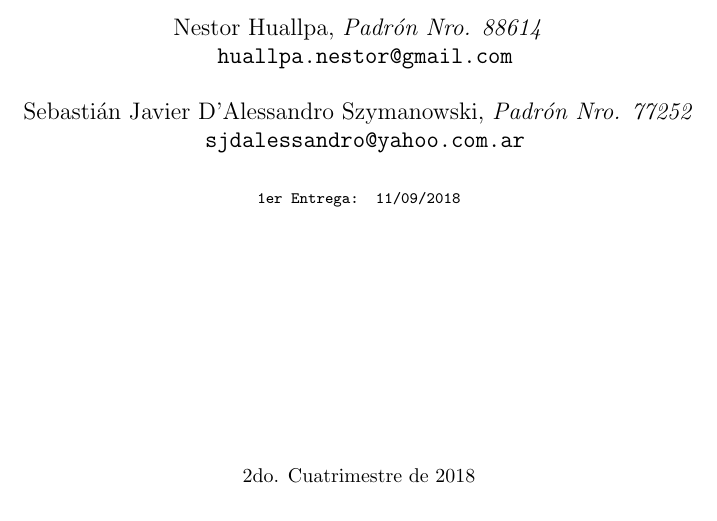
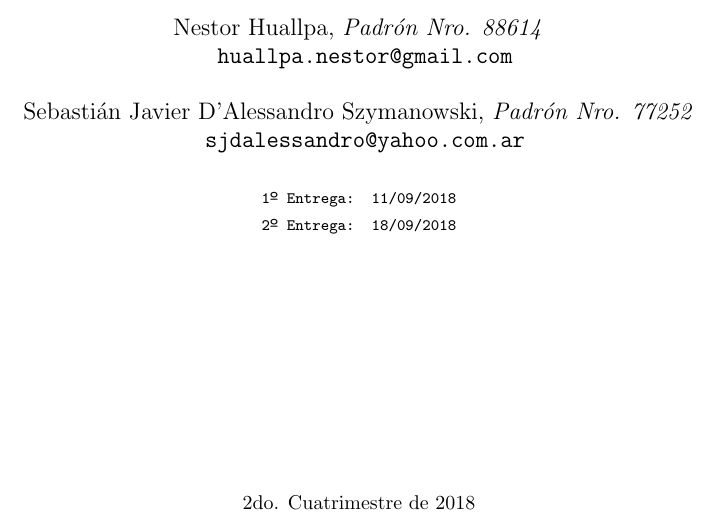
Before and after one commit to nhuallpa/orga-compu2018, a LaTeX document (tp0/informe/caratula.tex): part of the page, cut so that both start at the same text. Compiled offline with pdfLaTeX.

Commit message:
Repare la caratula

```diff
--- a/tp0/informe/caratula.tex
+++ b/tp0/informe/caratula.tex
@@ -10,7 +10,8 @@
             \texttt{ huallpa.nestor@gmail.com }\\\\
             Sebastián Javier D'Alessandro Szymanowski, \textit{Padrón Nro. 77252}\\
             \texttt{ sjdalessandro@yahoo.com.ar }\\\\
-            \texttt{\footnotesize 1er Entrega: 11/09/2018}\\
+            \texttt{\footnotesize 1º Entrega: 11/09/2018}\\
+            \texttt{\footnotesize 2º Entrega: 18/09/2018}\\
             \\\\\\\\\\\\\\\\\\
             \normalsize{2do. Cuatrimestre de 2018}\\
             \normalsize{66.20 Organización de Computadoras} \\
```
Also changed, not shown: tp0/informe/caratula.pdf.
